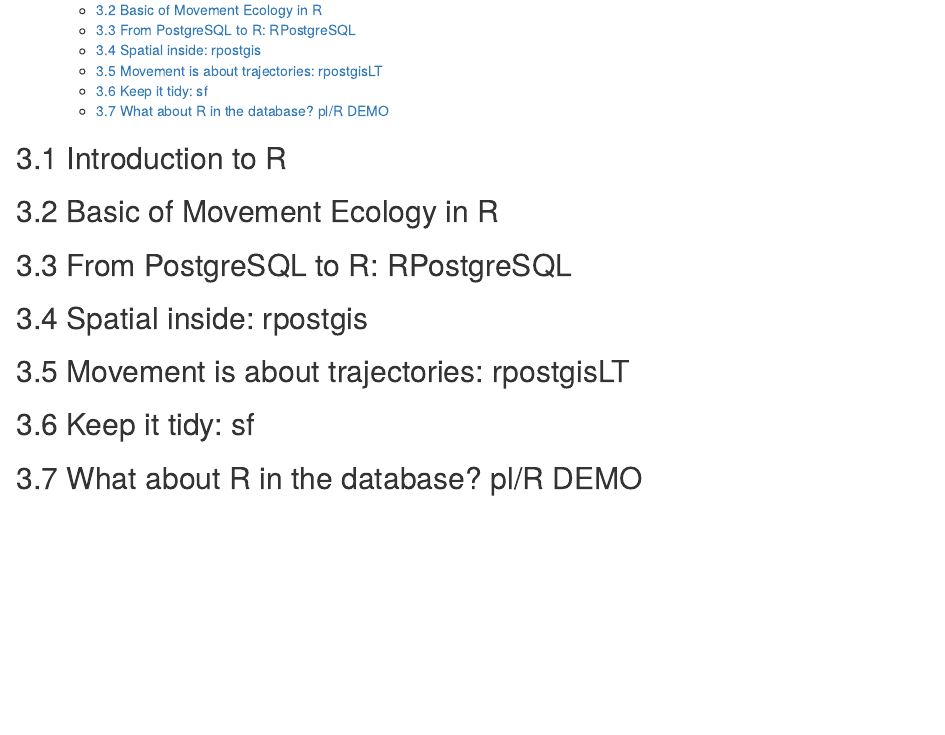
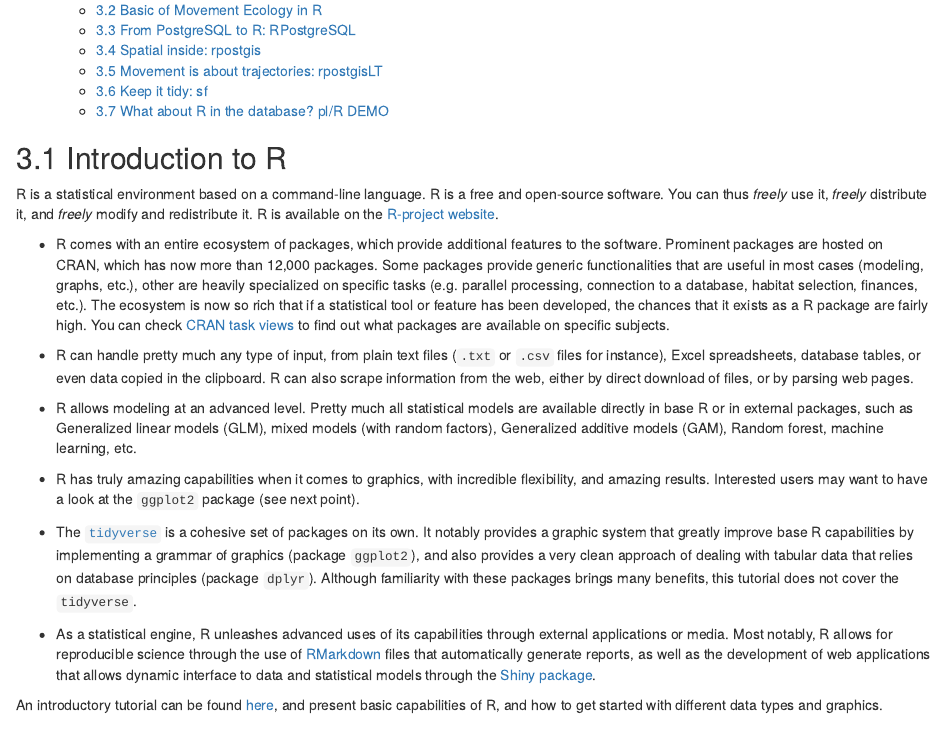
Before and after one commit to feurbano/data_management_2018, an R Markdown document (sections/section_3/l3_r.Rmd): the page in a window 1100 px wide, from 140 px down. Rendered offline with R 4.5, knitr and Pandoc, with nearby package versions.

Commit message:
3.1 Introduction to R.

```diff
--- a/sections/section_3/l3_r.Rmd
+++ b/sections/section_3/l3_r.Rmd
@@ -17,6 +17,61 @@
 
 ## 3.1 Introduction to R
 
+R is a statistical environment based on a command-line language. R is
+a free and open-source software. You can thus *freely* use it,
+*freely* distribute it, and *freely* modify and redistribute it. R is
+available on the [R-project website](https://www.r-project.org).
+
+* R comes with an entire ecosystem of packages, which provide
+  additional features to the software. Prominent packages are hosted
+  on CRAN, which has now more than 12,000 packages. Some packages
+  provide generic functionalities that are useful in most cases
+  (modeling, graphs, etc.), other are heavily specialized on specific
+  tasks (e.g. parallel processing, connection to a database, habitat
+  selection, finances, etc.). The ecosystem is now so rich that if a
+  statistical tool or feature has been developed, the chances that it
+  exists as a R package are fairly high. You can check [CRAN task
+  views](https://cran.r-project.org/web/views/) to find out what
+  packages are available on specific subjects.
+
+* R can handle pretty much any type of input, from plain text files
+  (`.txt` or `.csv` files for instance), Excel spreadsheets, database
+  tables, or even data copied in the clipboard. R can also scrape
+  information from the web, either by direct download of files, or by
+  parsing web pages.
+
+* R allows modeling at an advanced level. Pretty much all statistical
+  models are available directly in base R or in external packages,
+  such as Generalized linear models (GLM), mixed models (with random
+  factors), Generalized additive models (GAM), Random forest, machine
+  learning, etc.
+
+* R has truly amazing capabilities when it comes to graphics, with
+  incredible flexibility, and amazing results. Interested users may
+  want to have a look at the `ggplot2` package (see next point).
+
+* The [`tidyverse`](https://tidyverse.org/) is a cohesive set of
+  packages on its own. It notably provides a graphic system that
+  greatly improve base R capabilities by implementing a grammar of
+  graphics (package `ggplot2`), and also provides a very clean
+  approach of dealing with tabular data that relies on database
+  principles (package `dplyr`). Although familiarity with these
+  packages brings many benefits, this tutorial does not cover the
+  `tidyverse`.
+
+* As a statistical engine, R unleashes advanced uses of its
+  capabilities through external applications or media. Most notably, R
+  allows for reproducible science through the use of
+  [RMarkdown](http://rmarkdown.rstudio.com/) files that automatically
+  generate reports, as well as the development of web applications
+  that allows dynamic interface to data and statistical models through
+  the [Shiny package](https://cran.r-project.org/package=shiny).
+
+An introductory tutorial can be found
+[here](https://ase-research.org/R/intro/), and present basic
+capabilities of R, and how to get started with different data types
+and graphics.
+
 
 ## 3.2 Basic of Movement Ecology in R
 
```
